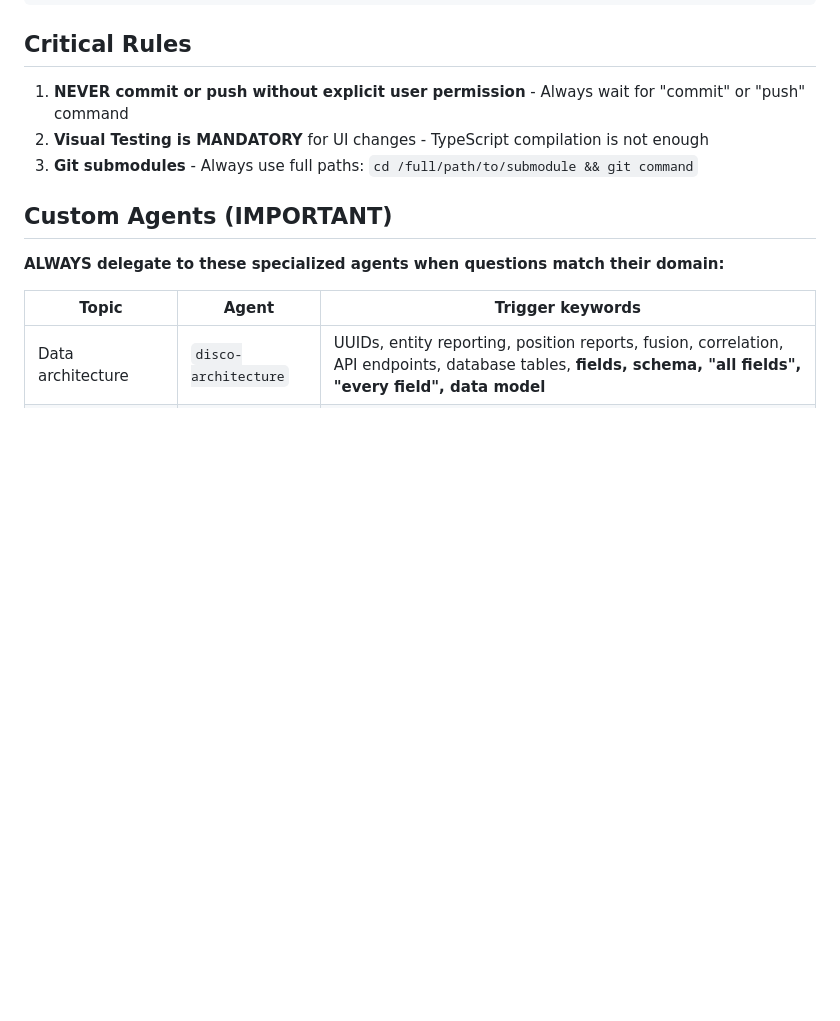
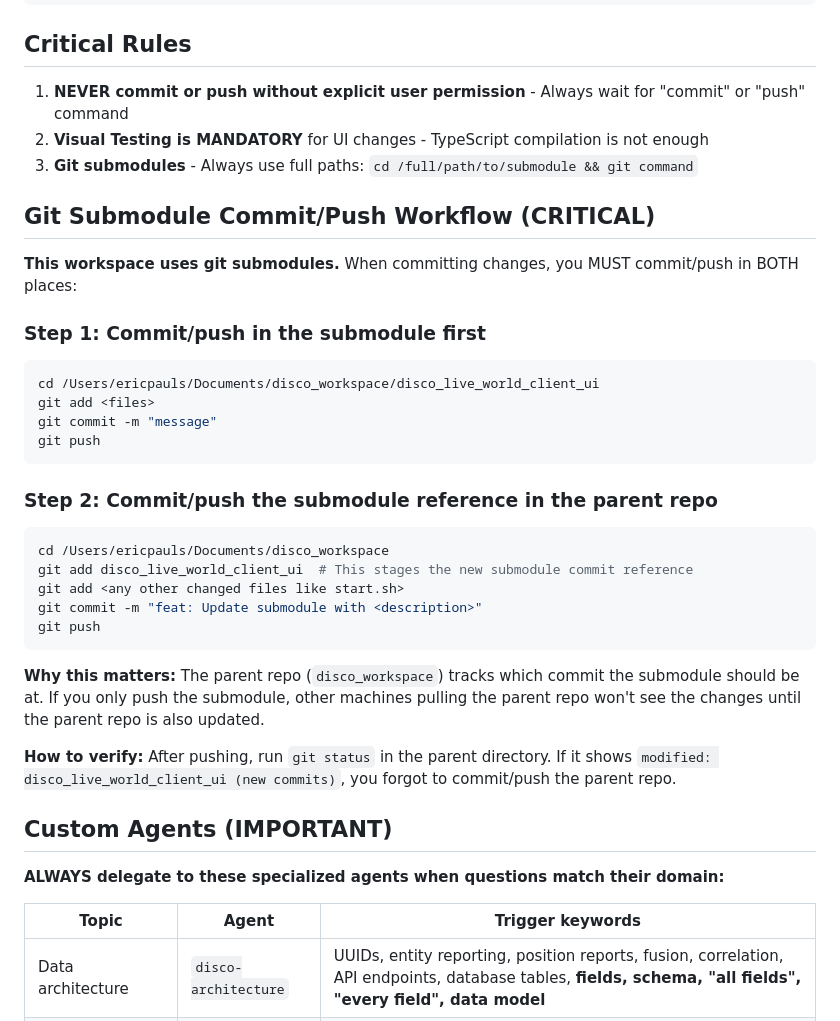
Before and after one commit to ericpauls/disco_workspace, a Markdown page: .claude/CLAUDE.md, the part around the change. Drawn GitHub-style; blank space fills up the shorter version.

Commit message:
docs: Add git submodule commit/push workflow instructions
Clarifies that when committing changes to submodules, both the submodule
AND the parent repo must be committed/pushed for changes to be visible
on other machines.

Co-Authored-By: Claude Opus 4.5 <noreply@anthropic.com>

````diff
--- a/.claude/CLAUDE.md
+++ b/.claude/CLAUDE.md
@@ -13,6 +13,31 @@ Two related tools for DiSCO data simulation (server) and visualization (client).
 1. **NEVER commit or push without explicit user permission** - Always wait for "commit" or "push" command
 2. **Visual Testing is MANDATORY** for UI changes - TypeScript compilation is not enough
 3. **Git submodules** - Always use full paths: `cd /full/path/to/submodule && git command`
+
+## Git Submodule Commit/Push Workflow (CRITICAL)
+
+**This workspace uses git submodules.** When committing changes, you MUST commit/push in BOTH places:
+
+### Step 1: Commit/push in the submodule first
+```bash
+cd /Users/ericpauls/Documents/disco_workspace/disco_live_world_client_ui
+git add <files>
+git commit -m "message"
+git push
+```
+
+### Step 2: Commit/push the submodule reference in the parent repo
+```bash
+cd /Users/ericpauls/Documents/disco_workspace
+git add disco_live_world_client_ui  # This stages the new submodule commit reference
+git add <any other changed files like start.sh>
+git commit -m "feat: Update submodule with <description>"
+git push
+```
+
+**Why this matters:** The parent repo (`disco_workspace`) tracks which commit the submodule should be at. If you only push the submodule, other machines pulling the parent repo won't see the changes until the parent repo is also updated.
+
+**How to verify:** After pushing, run `git status` in the parent directory. If it shows `modified: disco_live_world_client_ui (new commits)`, you forgot to commit/push the parent repo.
 
 ## Custom Agents (IMPORTANT)
 
````
